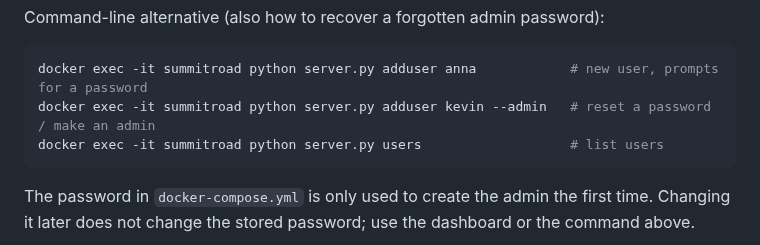
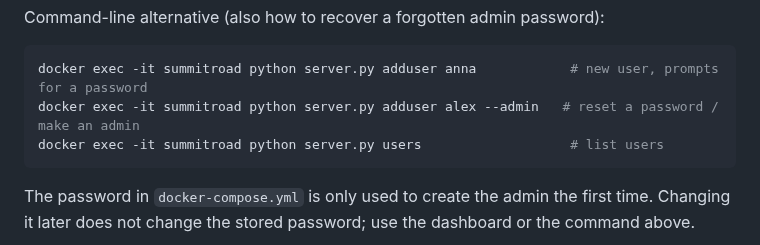
Before and after one commit to trommy76/SUMMITRoad, a Markdown page: server/README.md, the part around the change. GitHub-like rendering.

Commit message:
Replace the real name in website screenshots and examples (generic device names); server 1.1.14
Co-Authored-By: Claude <noreply@anthropic.com>

````diff
--- a/server/README.md
+++ b/server/README.md
@@ -86,7 +86,7 @@ Command-line alternative (also how to recover a forgotten admin password):
 
 ```bash
 docker exec -it summitroad python server.py adduser anna            # new user, prompts for a password
-docker exec -it summitroad python server.py adduser kevin --admin   # reset a password / make an admin
+docker exec -it summitroad python server.py adduser alex --admin   # reset a password / make an admin
 docker exec -it summitroad python server.py users                   # list users
 ```
 
````
Also changed, not shown: docs/screenshots/web-activity-log.png, docs/screenshots/web-dashboard.png, docs/screenshots/web-plan-history.png, docs/screenshots/web-plan.png, docs/screenshots/web-ride-detail.png, docs/screenshots/web-settings.png, 2 other files.
